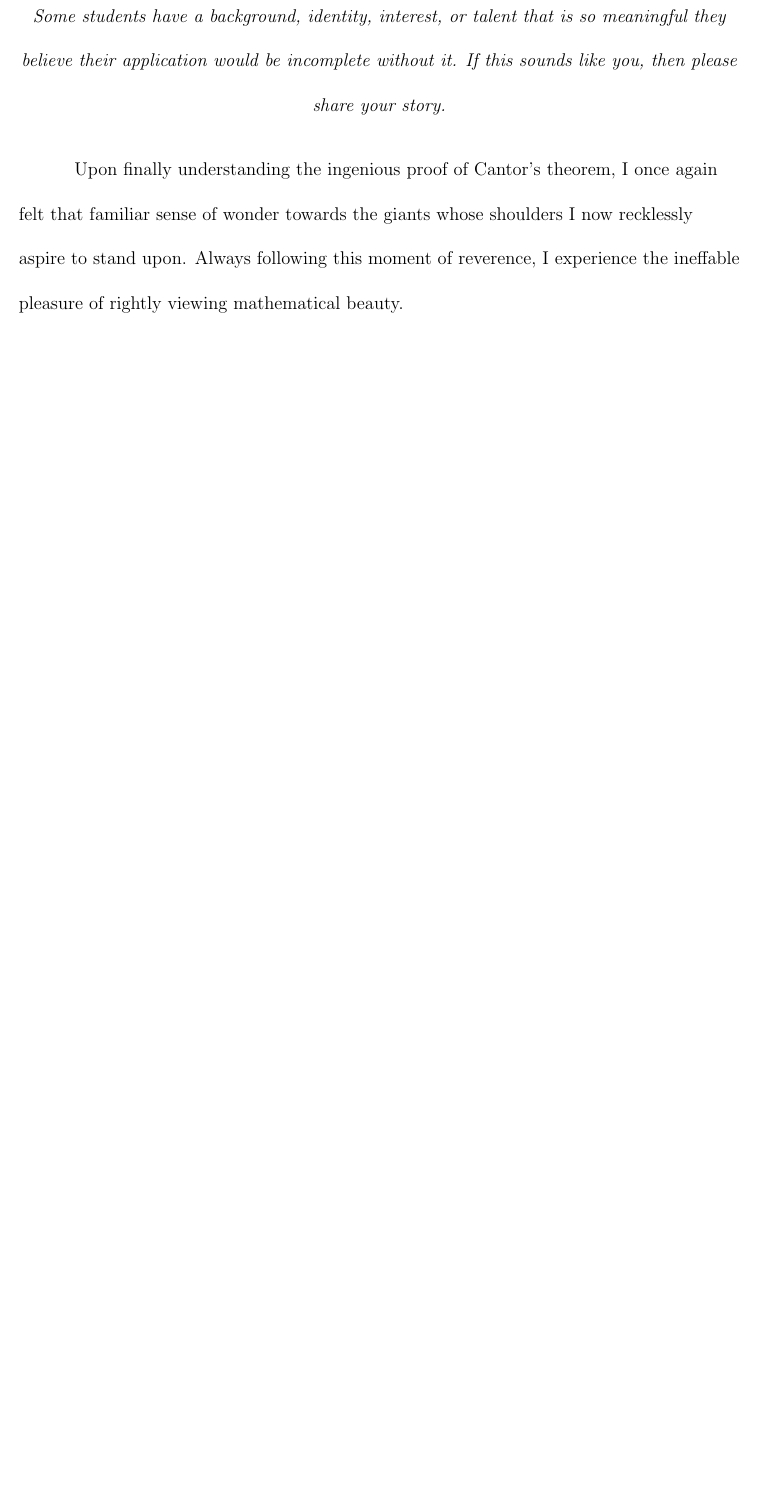
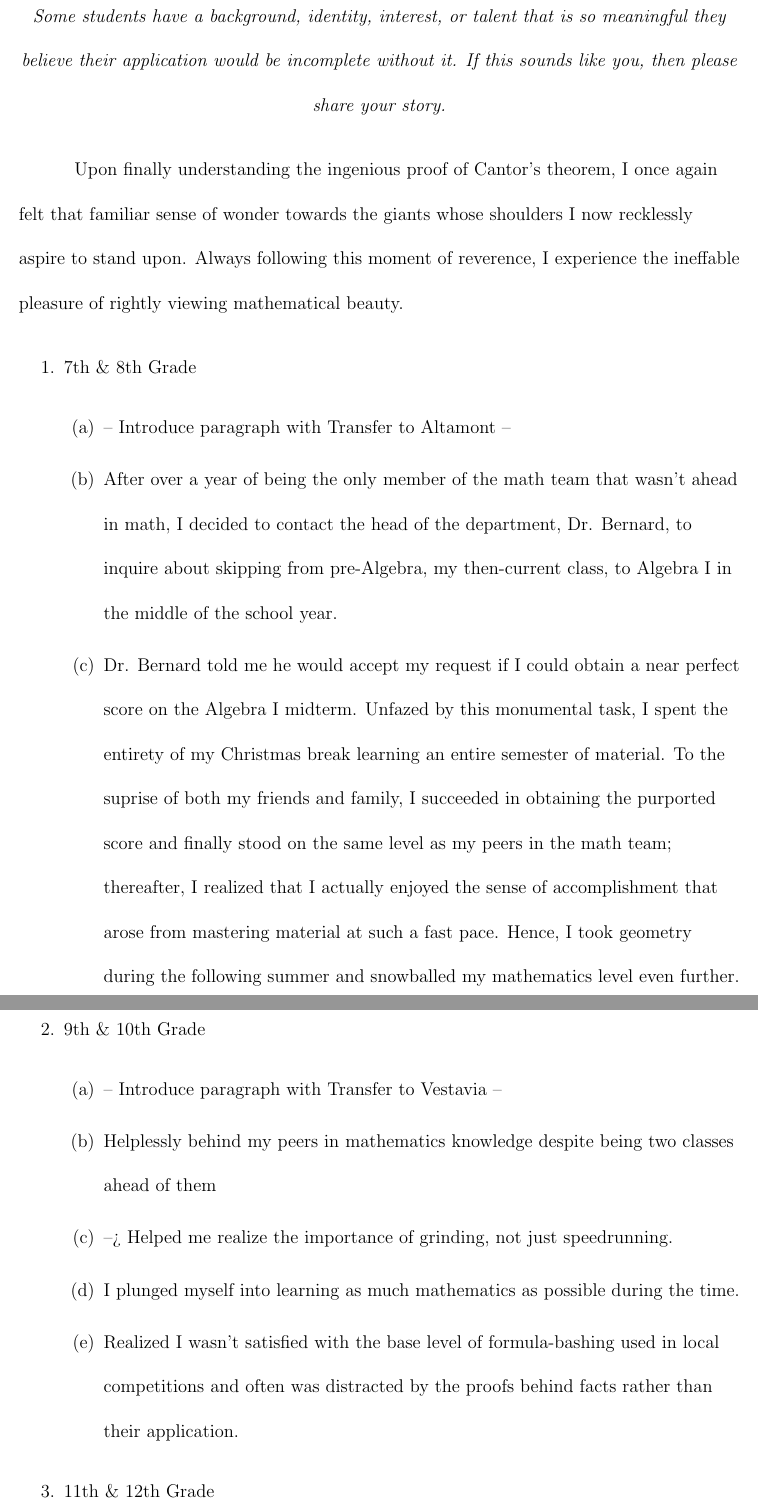
Before and after one commit to kyrem1/common-app-essay, a LaTeX document (common-app-essay.tex): part of page 2 of 2 before the commit and two parts of pages 2 and 3 of 3 after it, the two joined at a grey line, cut so that both start at the same text, the shorter picture padded with empty space. Compiled offline with pdfLaTeX.

Commit message:
Wrote 7th & 8th Experience, Outlined VHHS & USF

```diff
--- a/common-app-essay.tex
+++ b/common-app-essay.tex
@@ -21,6 +21,9 @@
 
 % Indent First paragraph
 \usepackage{indentfirst}
+
+% Other Packages
+\usepackage{outlines}
 
 % Title Settings
 \title{
@@ -51,6 +54,19 @@
  \end{center}
 \raggedright\setlength{\parindent}{0.5in}
 
-
+% Hook
 Upon finally understanding the ingenious proof of Cantor’s theorem, I once again felt that familiar sense of wonder towards the giants whose shoulders I now recklessly aspire to stand upon. Always following this moment of reverence, I experience the ineffable pleasure of rightly viewing mathematical beauty.
 
+\begin{outline}[enumerate]
+  \1 7th \& 8th Grade
+    \2 -- Introduce paragraph with Transfer to Altamont --
+    \2 After over a year of being the only member of the math team that wasn't ahead in math, I decided to contact the head of the department, Dr. Bernard, to inquire about skipping from pre-Algebra, my then-current class, to Algebra I in the middle of the school year.
+    \2 Dr. Bernard told me he would accept my request if I could obtain a near perfect score on the Algebra I midterm. Unfazed by this monumental task, I spent the entirety of my Christmas break learning an entire semester of material. To the suprise of both my friends and family, I succeeded in obtaining the purported score and finally stood on the same level as my peers in the math team; thereafter, I realized that I actually enjoyed the sense of accomplishment that arose from mastering material at such a fast pace. Hence, I took geometry during the following summer and snowballed my mathematics level even further.
+  \1 9th \& 10th Grade
+    \2 -- Introduce paragraph with Transfer to Vestavia --
+    \2 Helplessly behind my peers in mathematics knowledge despite being two classes ahead of them
+    \2 --> Helped me realize the importance of grinding, not just speedrunning.
+    \2 I plunged myself into learning as much mathematics as possible during the time.
+    \2 Realized I wasn't satisfied with the base level of formula-bashing used in local competitions and often was distracted by the proofs behind facts rather than their application.
+  \1 11th \& 12th Grade
+    \2 -- Introduce paragraph with Move to FL and Transfer to Steinbrenner --
```
Also changed, not shown: common-app-essay.pdf, common-app-essay.tex (6 more changed lines), 1 other file.
